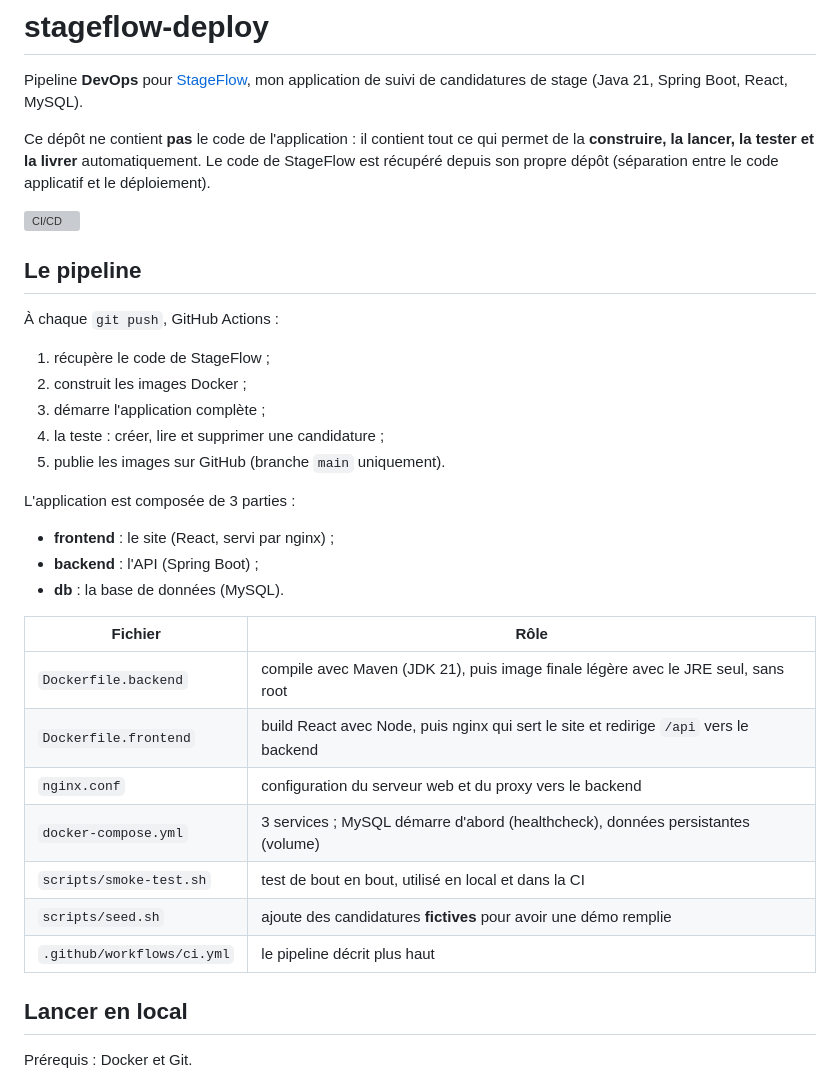
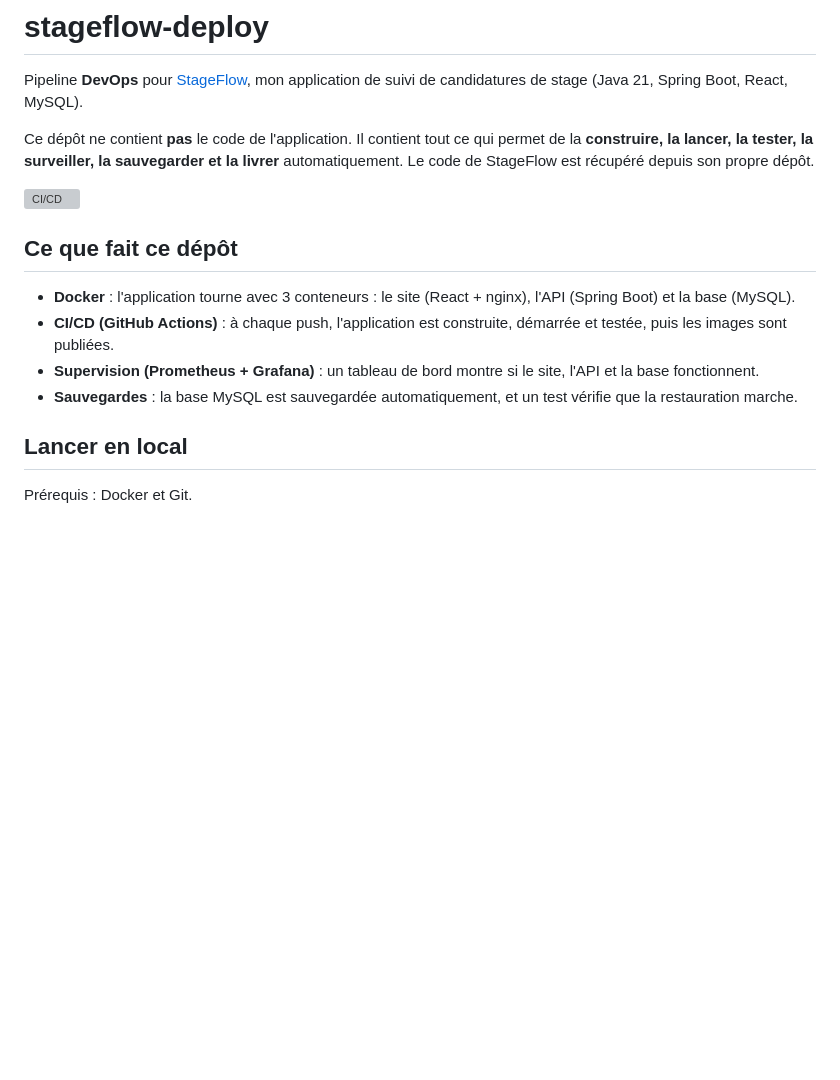
Before and after one commit to khadidja-ahmat/stageflow-deploy, a Markdown page: README.md, the part around one of its changes. Drawn GitHub-style; blank space fills up the shorter version; grey boxes are pictures that could not be loaded.

```diff
--- a/README.md
+++ b/README.md
@@ -3,36 +3,17 @@
 Pipeline **DevOps** pour [StageFlow](https://github.com/khadidja-ahmat/StageFlow), mon application de suivi de candidatures de stage
 (Java 21, Spring Boot, React, MySQL).
 
-Ce dépôt ne contient **pas** le code de l'application : il contient tout ce qui permet de la **construire, la lancer, la tester et la livrer**
-automatiquement. Le code de StageFlow est récupéré depuis son propre dépôt (séparation entre le code applicatif et le déploiement).
+Ce dépôt ne contient **pas** le code de l'application. Il contient tout ce qui permet de la **construire, la lancer, la tester, la surveiller,
+la sauvegarder et la livrer** automatiquement. Le code de StageFlow est récupéré depuis son propre dépôt.
 
 [![CI/CD](https://github.com/khadidja-ahmat/stageflow-deploy/actions/workflows/ci.yml/badge.svg)](https://github.com/khadidja-ahmat/stageflow-deploy/actions/workflows/ci.yml)
 
-## Le pipeline
+## Ce que fait ce dépôt
 
-À chaque `git push`, GitHub Actions :
-
-1. récupère le code de StageFlow ;
-2. construit les images Docker ;
-3. démarre l'application complète ;
-4. la teste : créer, lire et supprimer une candidature ;
-5. publie les images sur GitHub (branche `main` uniquement).
-
-L'application est composée de 3 parties :
-
-- **frontend** : le site (React, servi par nginx) ;
-- **backend** : l'API (Spring Boot) ;
-- **db** : la base de données (MySQL).
-
-| Fichier | Rôle |
-|---|---|
-| `Dockerfile.backend` | compile avec Maven (JDK 21), puis image finale légère avec le JRE seul, sans root |
-| `Dockerfile.frontend` | build React avec Node, puis nginx qui sert le site et redirige `/api` vers le backend |
-| `nginx.conf` | configuration du serveur web et du proxy vers le backend |
-| `docker-compose.yml` | 3 services ; MySQL démarre d'abord (healthcheck), données persistantes (volume) |
-| `scripts/smoke-test.sh` | test de bout en bout, utilisé en local et dans la CI |
-| `scripts/seed.sh` | ajoute des candidatures **fictives** pour avoir une démo remplie |
-| `.github/workflows/ci.yml` | le pipeline décrit plus haut |
+- **Docker** : l'application tourne avec 3 conteneurs : le site (React + nginx), l'API (Spring Boot) et la base (MySQL).
+- **CI/CD (GitHub Actions)** : à chaque push, l'application est construite, démarrée et testée, puis les images sont publiées.
+- **Supervision (Prometheus + Grafana)** : un tableau de bord montre si le site, l'API et la base fonctionnent.
+- **Sauvegardes** : la base MySQL est sauvegardée automatiquement, et un test vérifie que la restauration marche.
 
 ## Lancer en local
 
```
Also changed, not shown: other parts of README.md (+69 -7 lines), docs/grafana.png (added).
